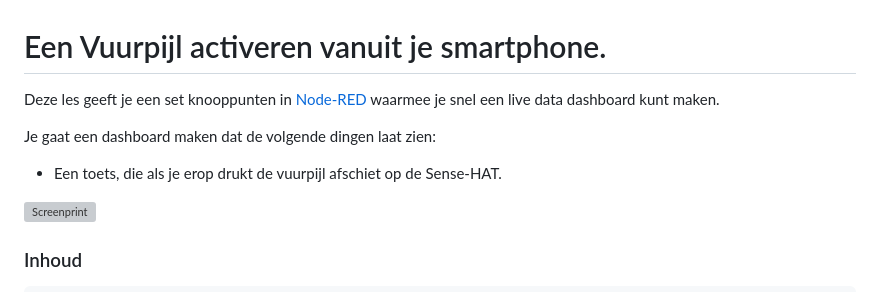
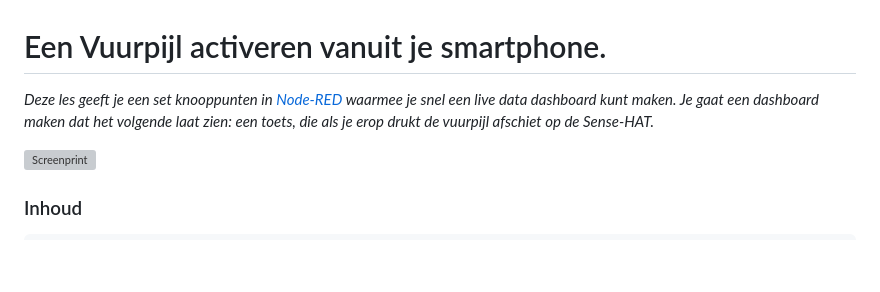
Before and after one commit to rbontekoe/CHATGPTKIDS, a Markdown page: docs/src/chapter8.md, the part around the change. GitHub-like rendering; blank space fills up the shorter version; grey boxes are pictures that could not be loaded.

```diff
--- a/docs/src/chapter8.md
+++ b/docs/src/chapter8.md
@@ -1,9 +1,6 @@
 # Een Vuurpijl activeren vanuit je smartphone.
 
-Deze les geeft je een set knooppunten in [Node-RED](https://flows.nodered.org/node/node-red-dashboard) waarmee je snel een live data dashboard kunt maken.
-
-Je gaat een dashboard maken dat de volgende dingen laat zien:
-- Een toets, die als je erop drukt de vuurpijl afschiet op de Sense-HAT.
+*Deze les geeft je een set knooppunten in [Node-RED](https://flows.nodered.org/node/node-red-dashboard) waarmee je snel een live data dashboard kunt maken. Je gaat een dashboard maken dat het volgende laat zien: een toets, die als je erop drukt de vuurpijl afschiet op de Sense-HAT.*
 
 ![Screenprint](assets/fig_8_1.png)
 
```
Also changed, not shown: docs/src/chapter7.md (+1 -1 lines), docs/src/assets/fig_7_8.png (added), docs/stable/assets/fig_7_8.png (added), 15 other files.
